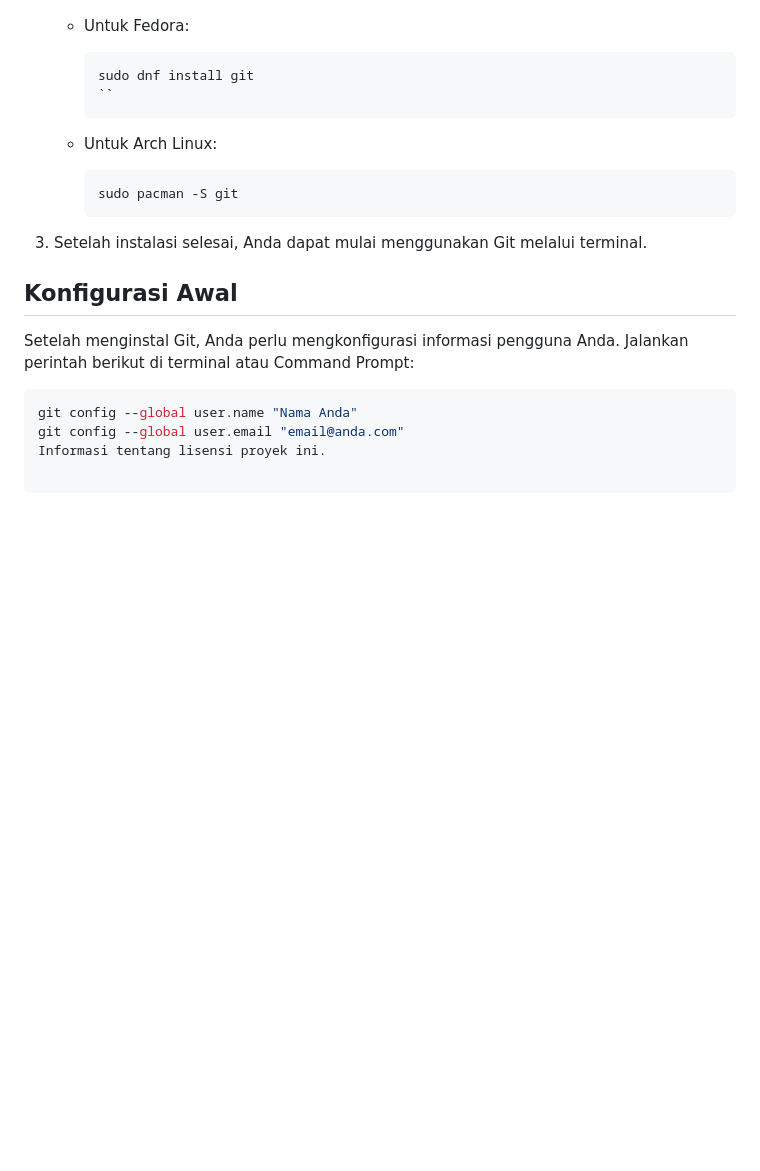
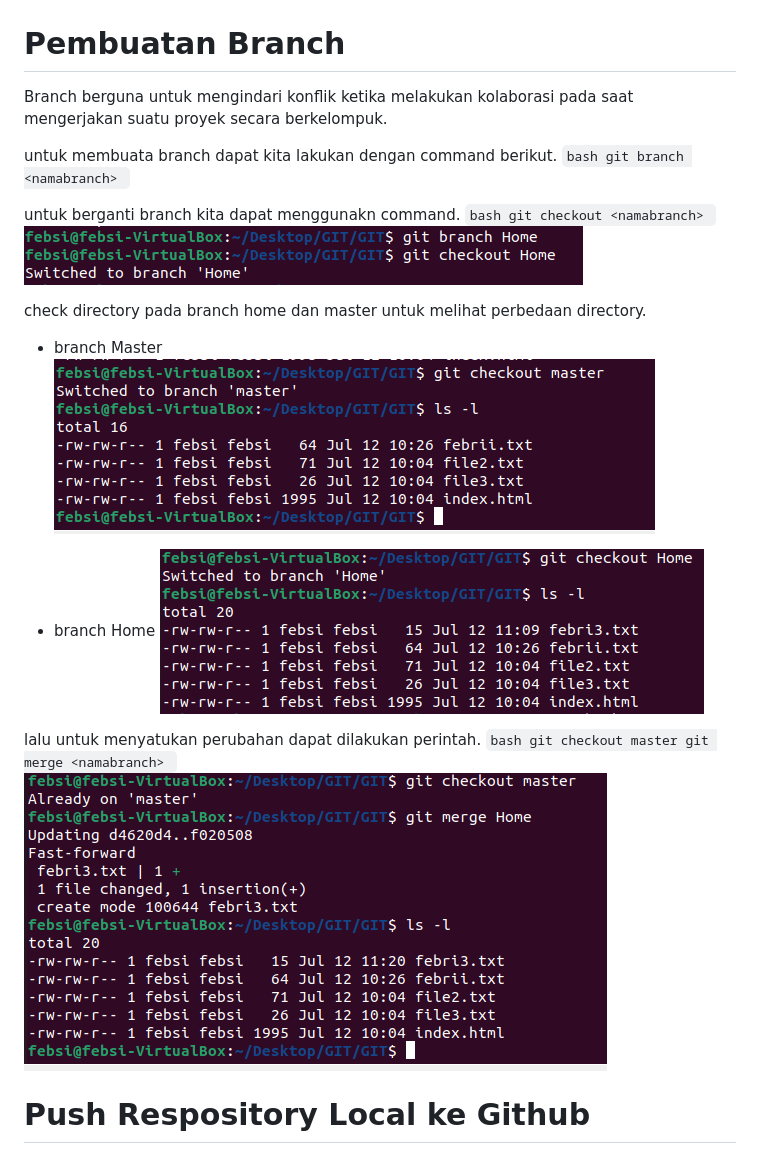
Before and after one commit to febsi/GIT, a Markdown page: README.md, the part around the change printed below. GitHub-like rendering; blank space fills up the shorter version.

Commit message:
perbaikan Readme4.md

````diff
--- a/README.md
+++ b/README.md
@@ -77,24 +77,36 @@ langkah Langkah Git.
     ![Screenshot Terminal3](Gambar/gambar5.png)
 
 
-   - Untuk Fedora:
+# Pembuatan Branch
 
-     ```bash
-     sudo dnf install git
-     ``
-   - Untuk Arch Linux:
+Branch berguna untuk mengindari konflik ketika melakukan kolaborasi pada saat mengerjakan suatu proyek secara berkelompuk.
 
-     ```bash
-     sudo pacman -S git
+untuk membuata branch dapat kita lakukan dengan command berikut.
+    ```bash
+        git branch <namabranch>
+    ```
+
+untuk berganti branch kita dapat menggunakn command.
+    ```bash
+    git checkout <namabranch>
      ```
+    ![Screenshot Terminal3](Gambar/gambar6.png)
 
-3. Setelah instalasi selesai, Anda dapat mulai menggunakan Git melalui terminal.
+check directory pada branch home dan master untuk melihat perbedaan directory.
 
-## Konfigurasi Awal
+- branch Master
+![Screenshot Terminal3](Gambar/gambar7.png)
 
-Setelah menginstal Git, Anda perlu mengkonfigurasi informasi pengguna Anda. Jalankan perintah berikut di terminal atau Command Prompt:
+- branch Home
+![Screenshot Terminal3](Gambar/gambar8.png)
 
-```bash
-git config --global user.name "Nama Anda"
-git config --global user.email "email@anda.com"
-Informasi tentang lisensi proyek ini.
+lalu untuk menyatukan perubahan dapat dilakukan perintah.
+    ```bash
+     git checkout master
+     git merge <namabranch>
+    ```
+![Screenshot Terminal3](Gambar/gambar9.png)
+
+
+
+# Push Respository Local ke Github
````
Also changed, not shown: other parts of README.md (+1 -1 lines).
